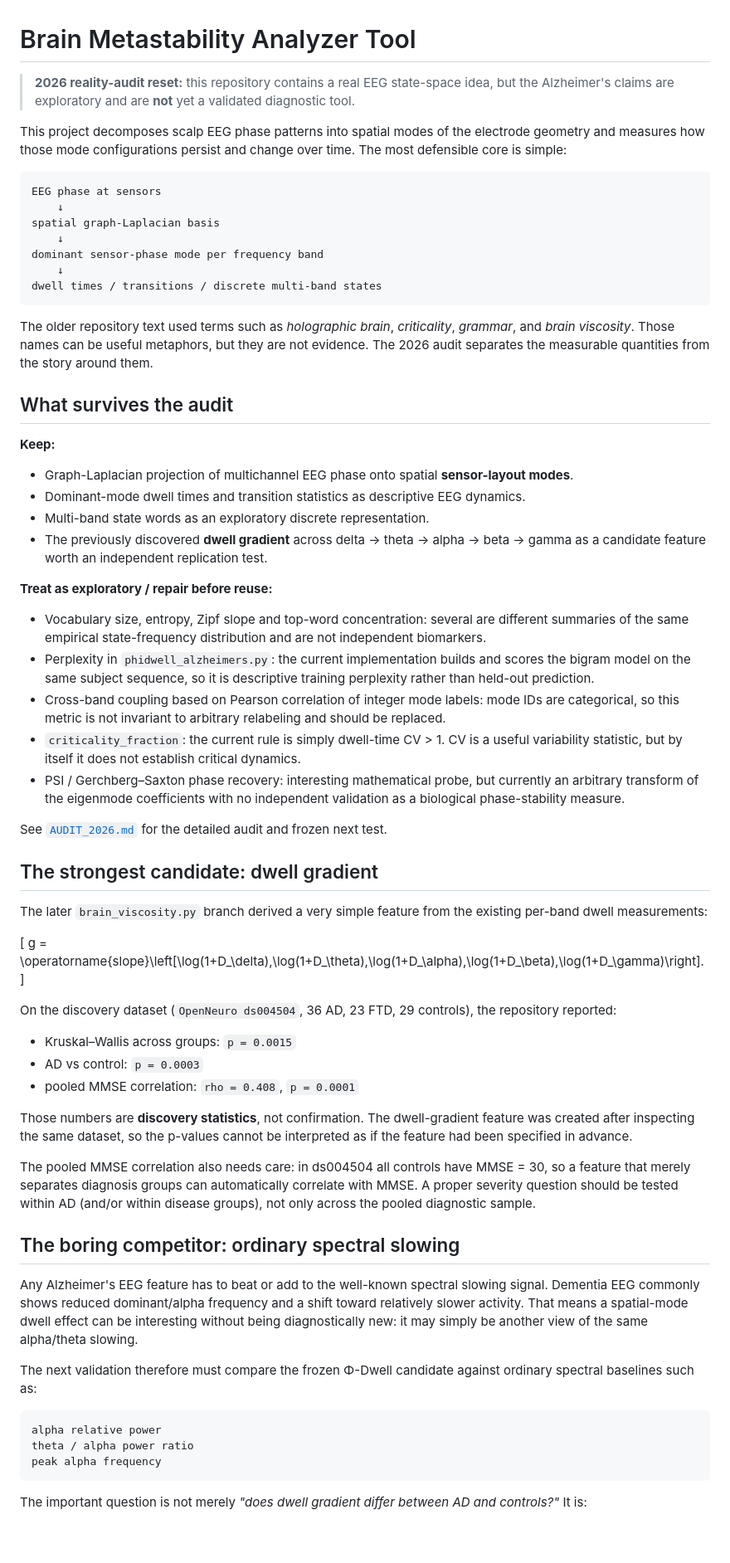
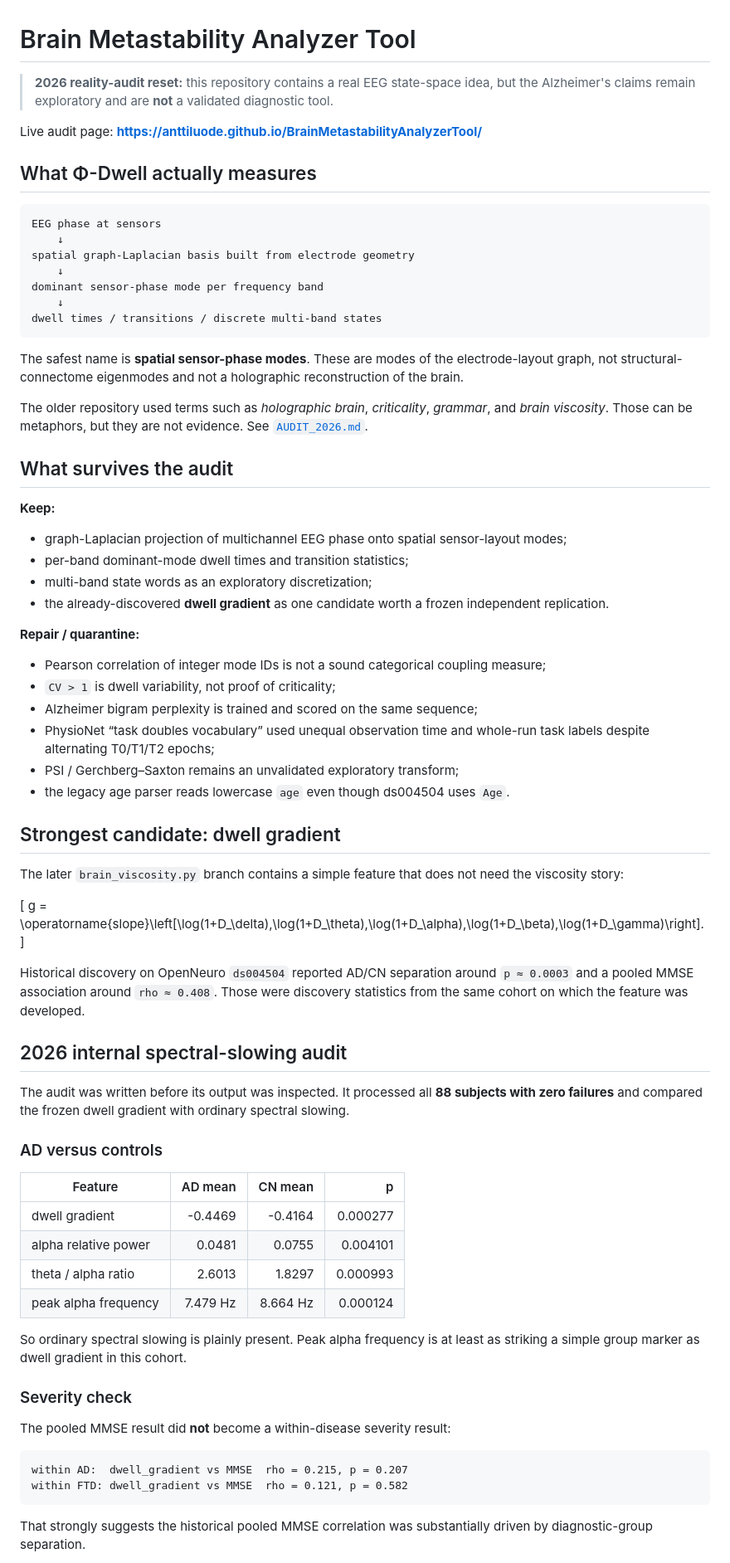
Before and after one commit to anttiluode/BrainMetastabilityAnalyzerTool, a Markdown page: README.md, the part around one of its changes. Shown at 83% size. GitHub-like rendering; blank space fills up the shorter version.

Commit message:
Update README with internal spectral audit result

````diff
--- a/README.md
+++ b/README.md
@@ -1,69 +1,76 @@
 # Brain Metastability Analyzer Tool
 
-> **2026 reality-audit reset:** this repository contains a real EEG state-space idea, but the Alzheimer's claims are exploratory and are **not** yet a validated diagnostic tool.
+> **2026 reality-audit reset:** this repository contains a real EEG state-space idea, but the Alzheimer's claims remain exploratory and are **not** a validated diagnostic tool.
 
-This project decomposes scalp EEG phase patterns into spatial modes of the electrode geometry and measures how those mode configurations persist and change over time. The most defensible core is simple:
+Live audit page: **https://anttiluode.github.io/BrainMetastabilityAnalyzerTool/**
+
+## What Φ-Dwell actually measures
 
 ```text
 EEG phase at sensors
     ↓
-spatial graph-Laplacian basis
+spatial graph-Laplacian basis built from electrode geometry
     ↓
 dominant sensor-phase mode per frequency band
     ↓
 dwell times / transitions / discrete multi-band states
 ```
 
-The older repository text used terms such as *holographic brain*, *criticality*, *grammar*, and *brain viscosity*. Those names can be useful metaphors, but they are not evidence. The 2026 audit separates the measurable quantities from the story around them.
+The safest name is **spatial sensor-phase modes**. These are modes of the electrode-layout graph, not structural-connectome eigenmodes and not a holographic reconstruction of the brain.
+
+The older repository used terms such as *holographic brain*, *criticality*, *grammar*, and *brain viscosity*. Those can be metaphors, but they are not evidence. See [`AUDIT_2026.md`](AUDIT_2026.md).
 
 ## What survives the audit
 
 **Keep:**
 
-- Graph-Laplacian projection of multichannel EEG phase onto spatial **sensor-layout modes**.
-- Dominant-mode dwell times and transition statistics as descriptive EEG dynamics.
-- Multi-band state words as an exploratory discrete representation.
-- The previously discovered **dwell gradient** across delta → theta → alpha → beta → gamma as a candidate feature worth an independent replication test.
+- graph-Laplacian projection of multichannel EEG phase onto spatial sensor-layout modes;
+- per-band dominant-mode dwell times and transition statistics;
+- multi-band state words as an exploratory discretization;
+- the already-discovered **dwell gradient** as one candidate worth a frozen independent replication.
 
-**Treat as exploratory / repair before reuse:**
+**Repair / quarantine:**
 
-- Vocabulary size, entropy, Zipf slope and top-word concentration: several are different summaries of the same empirical state-frequency distribution and are not independent biomarkers.
-- Perplexity in `phidwell_alzheimers.py`: the current implementation builds and scores the bigram model on the same subject sequence, so it is descriptive training perplexity rather than held-out prediction.
-- Cross-band coupling based on Pearson correlation of integer mode labels: mode IDs are categorical, so this metric is not invariant to arbitrary relabeling and should be replaced.
-- `criticality_fraction`: the current rule is simply dwell-time CV > 1. CV is a useful variability statistic, but by itself it does not establish critical dynamics.
-- PSI / Gerchberg–Saxton phase recovery: interesting mathematical probe, but currently an arbitrary transform of the eigenmode coefficients with no independent validation as a biological phase-stability measure.
+- Pearson correlation of integer mode IDs is not a sound categorical coupling measure;
+- `CV > 1` is dwell variability, not proof of criticality;
+- Alzheimer bigram perplexity is trained and scored on the same sequence;
+- PhysioNet “task doubles vocabulary” used unequal observation time and whole-run task labels despite alternating T0/T1/T2 epochs;
+- PSI / Gerchberg–Saxton remains an unvalidated exploratory transform;
+- the legacy age parser reads lowercase `age` even though ds004504 uses `Age`.
 
-See [`AUDIT_2026.md`](AUDIT_2026.md) for the detailed audit and frozen next test.
+## Strongest candidate: dwell gradient
 
-## The strongest candidate: dwell gradient
-
-The later `brain_viscosity.py` branch derived a very simple feature from the existing per-band dwell measurements:
+The later `brain_viscosity.py` branch contains a simple feature that does not need the viscosity story:
 
 \[
 g = \operatorname{slope}\left[\log(1+D_\delta),\log(1+D_\theta),\log(1+D_\alpha),\log(1+D_\beta),\log(1+D_\gamma)\right].
 \]
 
-On the discovery dataset (`OpenNeuro ds004504`, 36 AD, 23 FTD, 29 controls), the repository reported:
+Historical discovery on OpenNeuro `ds004504` reported AD/CN separation around `p ≈ 0.0003` and a pooled MMSE association around `rho ≈ 0.408`. Those were discovery statistics from the same cohort on which the feature was developed.
 
-- Kruskal–Wallis across groups: `p = 0.0015`
-- AD vs control: `p = 0.0003`
-- pooled MMSE correlation: `rho = 0.408`, `p = 0.0001`
+## 2026 internal spectral-slowing audit
 
-Those numbers are **discovery statistics**, not confirmation. The dwell-gradient feature was created after inspecting the same dataset, so the p-values cannot be interpreted as if the feature had been specified in advance.
+The audit was written before its output was inspected. It processed all **88 subjects with zero failures** and compared the frozen dwell gradient with ordinary spectral slowing.
 
-The pooled MMSE correlation also needs care: in ds004504 all controls have MMSE = 30, so a feature that merely separates diagnosis groups can automatically correlate with MMSE. A proper severity question should be tested within AD (and/or within disease groups), not only across the pooled diagnostic sample.
+### AD versus controls
 
-## The boring competitor: ordinary spectral slowing
+| Feature | AD mean | CN mean | p |
+|---|---:|---:|---:|
+| dwell gradient | -0.4469 | -0.4164 | 0.000277 |
+| alpha relative power | 0.0481 | 0.0755 | 0.004101 |
+| theta / alpha ratio | 2.6013 | 1.8297 | 0.000993 |
+| peak alpha frequency | 7.479 Hz | 8.664 Hz | 0.000124 |
 
-Any Alzheimer's EEG feature has to beat or add to the well-known spectral slowing signal. Dementia EEG commonly shows reduced dominant/alpha frequency and a shift toward relatively slower activity. That means a spatial-mode dwell effect can be interesting without being diagnostically new: it may simply be another view of the same alpha/theta slowing.
+So ordinary spectral slowing is plainly present. Peak alpha frequency is at least as striking a simple group marker as dwell gradient in this cohort.
 
-The next validation therefore must compare the frozen Φ-Dwell candidate against ordinary spectral baselines such as:
+### Severity check
+
+The pooled MMSE result did **not** become a within-disease severity result:
 
 ```text
-alpha relative power
-theta / alpha power ratio
-peak alpha frequency
+within AD:  dwell_gradient vs MMSE  rho = 0.215, p = 0.207
+within FTD: dwell_gradient vs MMSE  rho = 0.121, p = 0.582
 ```
 
-The important question is not merely *"does dwell gradient differ between AD and controls?"* It is:
+That strongly suggests the historical pooled MMSE correlation was substantially driven by diagnostic-group separation.
 
````
Also changed, not shown: other parts of README.md (+74 -58 lines).
